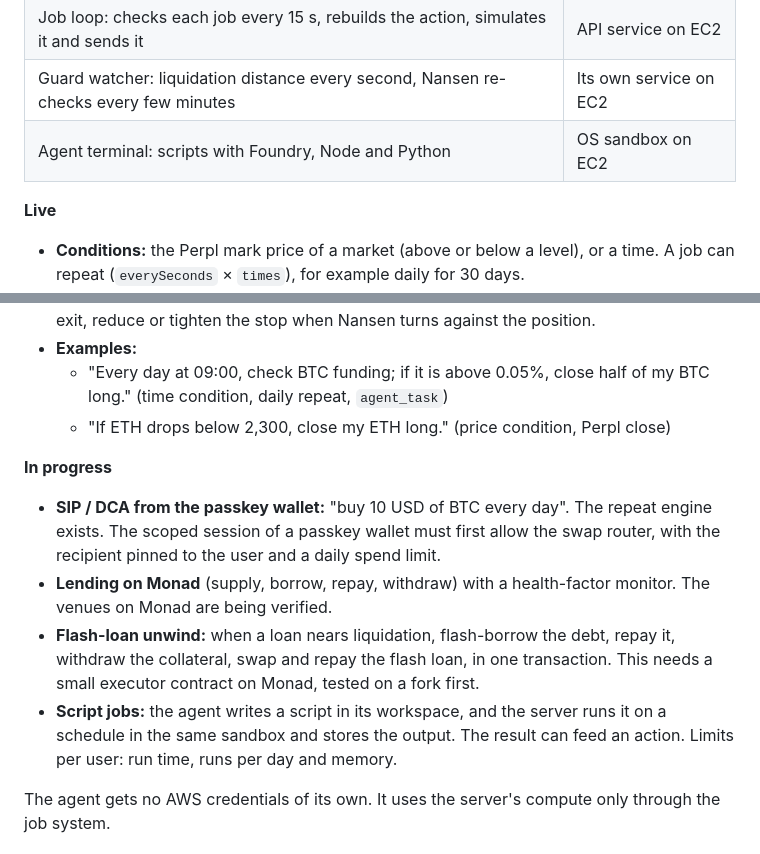
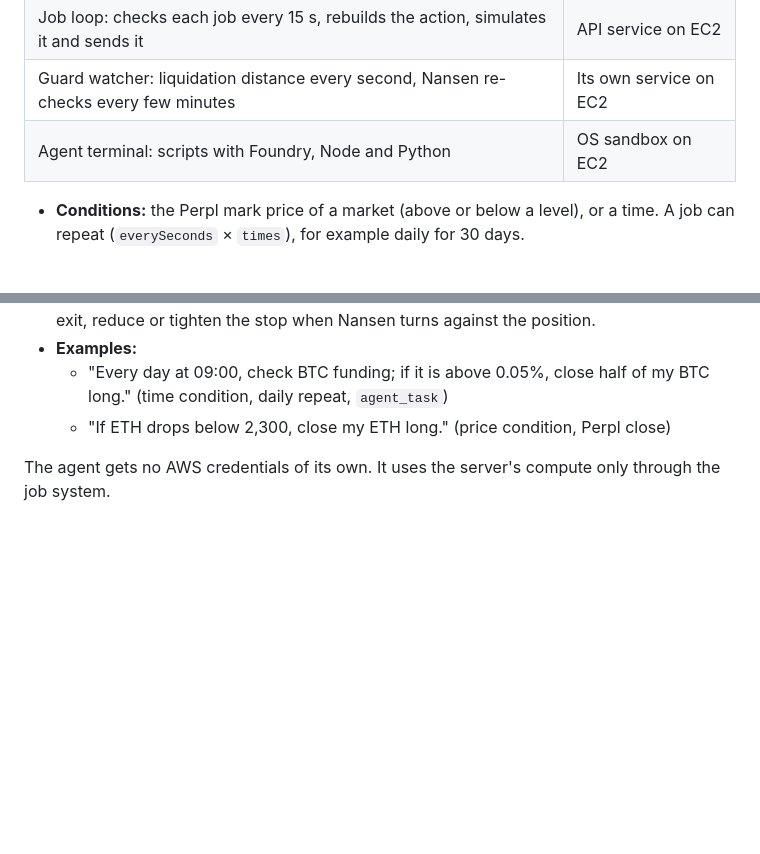
Before and after one commit to KENILSHAHH/monadefi, a Markdown page: README.md, 2 parts joined by grey strips. GitHub-like rendering; blank space fills up the shorter version.

Commit message:
docs: simplify the automation section
Co-Authored-By: Claude Opus 5.5 (1M context) <noreply@anthropic.com>

```diff
--- a/README.md
+++ b/README.md
@@ -64,7 +64,6 @@ The agent schedules work that the server runs later, with no chat open. Plain co
 | Guard watcher: liquidation distance every second, Nansen re-checks every few minutes | Its own service on EC2 |
 | Agent terminal: scripts with Foundry, Node and Python | OS sandbox on EC2 |
 
-**Live**
 - **Conditions:** the Perpl mark price of a market (above or below a level), or a time. A job can repeat (`everySeconds` × `times`), for example daily for 30 days.
 - **Actions:** a Perpl order (open, or close part or all of a position), a swap on Monad, fixed Monad transactions, or `agent_task`: at that time the agent runs an instruction itself, with all its tools.
 - **Stop-loss and take-profit jobs** that watch the Perpl mark price and close with a market order. They close only a position on the same side.
@@ -72,12 +71,6 @@ The agent schedules work that the server runs later, with no chat open. Plain co
 - **Examples:**
   - "Every day at 09:00, check BTC funding; if it is above 0.05%, close half of my BTC long." (time condition, daily repeat, `agent_task`)
   - "If ETH drops below 2,300, close my ETH long." (price condition, Perpl close)
-
-**In progress**
-- **SIP / DCA from the passkey wallet:** "buy 10 USD of BTC every day". The repeat engine exists. The scoped session of a passkey wallet must first allow the swap router, with the recipient pinned to the user and a daily spend limit.
-- **Lending on Monad** (supply, borrow, repay, withdraw) with a health-factor monitor. The venues on Monad are being verified.
-- **Flash-loan unwind:** when a loan nears liquidation, flash-borrow the debt, repay it, withdraw the collateral, swap and repay the flash loan, in one transaction. This needs a small executor contract on Monad, tested on a fork first.
-- **Script jobs:** the agent writes a script in its workspace, and the server runs it on a schedule in the same sandbox and stores the output. The result can feed an action. Limits per user: run time, runs per day and memory.
 
 The agent gets no AWS credentials of its own. It uses the server's compute only through the job system.
 
```
